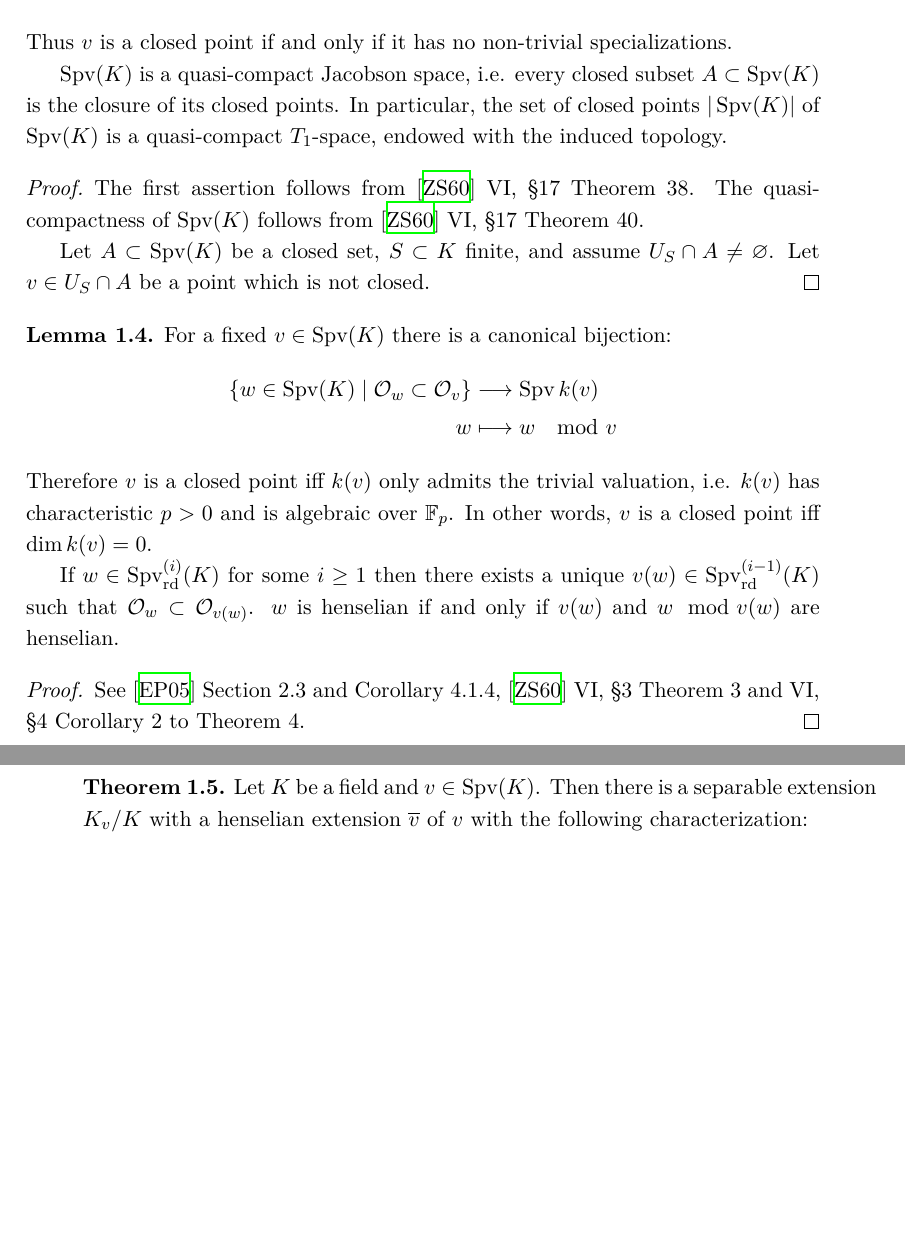
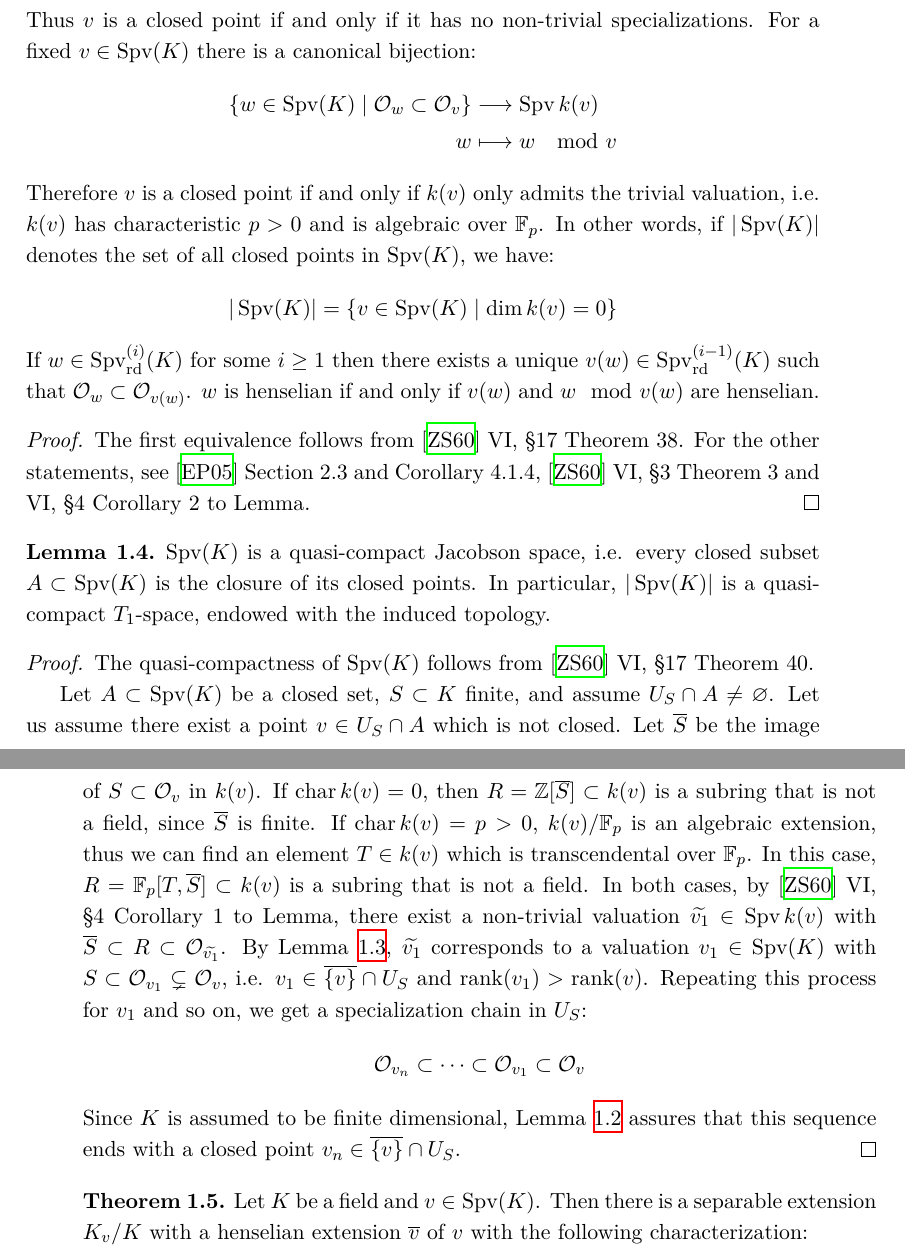
Before and after one commit to yishn/Uni, a LaTeX thesis (Master Thesis/thesis.tex, which reads Master Thesis/synopsis.tex): two parts of pages 10 and 11 of 36, joined at a grey line, cut so that both start at the same text, the shorter picture padded with empty space. Compiled offline with XeLaTeX.

Commit message:
Finally show that Spv(K) is a Jacobson space

```diff
--- a/Master Thesis/synopsis.tex
+++ b/Master Thesis/synopsis.tex
@@ -61,29 +61,29 @@ where $S$ ranges over all finite subsets of $K$.
 Let $v,w\in\operatorname{Spv}(K)$. We have:
 \[\mathcal{O}_w\subset\mathcal{O}_v \iff w\in\overline{\{v\}} \]
-Thus $v$ is a closed point if and only if it has no non-trivial specializations.
-
-$\operatorname{Spv}(K)$ is a quasi-compact Jacobson space, i.e. every closed subset $A\subset\operatorname{Spv}(K)$ is the closure of its closed points. In particular, the set of closed points $|\operatorname{Spv}(K)|$ of $\operatorname{Spv}(K)$ is a quasi-compact $T_1$-space, endowed with the induced topology.
-\end{lemma}
-
-\begin{proof}
-The first assertion follows from \cite{ZS60} VI, §17 Theorem 38. The quasi-compactness of $\operatorname{Spv}(K)$ follows from \cite{ZS60} VI, §17 Theorem 40.
-
-Let $A\subset \operatorname{Spv}(K)$ be a closed set, $S\subset K$ finite, and assume $U_S\cap A\neq\varnothing$. Let $v\in U_S\cap A$ be a point which is not closed.
-\end{proof}
-
-\begin{lemma}\label{2.2-pre}
-For a fixed $v\in \operatorname{Spv}(K)$ there is a canonical bijection:
+Thus $v$ is a closed point if and only if it has no non-trivial specializations. For a fixed $v\in \operatorname{Spv}(K)$ there is a canonical bijection:
 \begin{align*}
 \{ w\in\operatorname{Spv}(K)\mid \mathcal{O}_w\subset\mathcal{O}_v \} &\longrightarrow \operatorname{Spv}k(v)\\
 w&\longmapsto w\mod v
 \end{align*}
-Therefore $v$ is a closed point iff $k(v)$ only admits the trivial valuation, i.e. $k(v)$ has characteristic $p>0$ and is algebraic over $\mathbb{F}_p$. In other words, $v$ is a closed point iff $\dim k(v)=0$.
-
+Therefore $v$ is a closed point if and only if $k(v)$ only admits the trivial valuation, i.e. $k(v)$ has characteristic $p>0$ and is algebraic over $\mathbb{F}_p$. In other words, if $|\operatorname{Spv}(K)|$ denotes the set of all closed points in $\operatorname{Spv}(K)$, we have:
+\[ |\operatorname{Spv}(K)|=\{v\in\operatorname{Spv}(K)\mid \dim k(v)=0\} \]
 If $w\in\operatorname{Spv}_\text{rd}^{(i)}(K)$ for some $i\geq 1$ then there exists a unique $v(w)\in\operatorname{Spv}_\text{rd}^{(i-1)}(K)$ such that $\mathcal{O}_w\subset\mathcal{O}_{v(w)}$. $w$ is henselian if and only if $v(w)$ and $w\mod v(w)$ are henselian.
 \end{lemma}
 
 \begin{proof}
-See \cite{EP05} Section 2.3 and Corollary 4.1.4, \cite{ZS60} VI, §3 Theorem 3 and VI, §4 Corollary 2 to Theorem 4.
+The first equivalence follows from \cite{ZS60} VI, §17 Theorem 38. For the other statements, see \cite{EP05} Section 2.3 and Corollary 4.1.4, \cite{ZS60} VI, §3 Theorem 3 and VI, §4 Corollary 2 to Lemma.
+\end{proof}
+
+\begin{lemma}\label{spv-topology}
+$\operatorname{Spv}(K)$ is a quasi-compact Jacobson space, i.e. every closed subset $A\subset\operatorname{Spv}(K)$ is the closure of its closed points. In particular, $|\operatorname{Spv}(K)|$ is a quasi-compact $T_1$-space, endowed with the induced topology.
+\end{lemma}
+
+\begin{proof}
+The quasi-compactness of $\operatorname{Spv}(K)$ follows from \cite{ZS60} VI, §17 Theorem 40.
+
+Let $A\subset \operatorname{Spv}(K)$ be a closed set, $S\subset K$ finite, and assume $U_S\cap A\neq\varnothing$. Let us assume there exist a point $v\in U_S\cap A$ which is not closed. Let $\overline{S}$ be the image of $S\subset \mathcal{O}_v$ in $k(v)$. If $\operatorname{char}k(v)=0$, then $R=\mathbb{Z}[\overline{S}]\subset k(v)$ is a subring that is not a field, since $\overline{S}$ is finite. If $\operatorname{char} k(v)=p>0$, $k(v)/\mathbb{F}_p$ is an algebraic extension, thus we can find an element $T\in k(v)$ which is transcendental over $\mathbb{F}_p$. In this case, $R=\mathbb{F}_p[T, \overline{S}]\subset k(v)$ is a subring that is not a field. In both cases, by \cite{ZS60} VI, §4 Corollary 1 to Lemma, there exist a non-trivial valuation $\widetilde{v_1}\in\operatorname{Spv}k(v)$ with $\overline{S}\subset R\subset \mathcal{O}_{\widetilde{v_1}}$. By Lemma \ref{2.2-pre}, $\widetilde{v_1}$ corresponds to a valuation $v_1\in\operatorname{Spv}(K)$ with $S\subset \mathcal{O}_{v_1}\subsetneq \mathcal{O}_v$, i.e. $v_1\in \overline{\{v\}}\cap U_S$ and $\operatorname{rank}(v_1)>\operatorname{rank}(v)$. Repeating this process for $v_1$ and so on, we get a specialization chain in $U_S$:
+\[ \mathcal{O}_{v_n}\subset \cdots \subset\mathcal{O}_{v_1}\subset\mathcal{O}_v \]
+Since $K$ is assumed to be finite dimensional, Lemma \ref{rank-dimension-inequality} assures that this sequence ends with a closed point $v_n\in \overline{\{v\}}\cap U_S$.
 \end{proof}
 
 \begin{theorem}\label{theorem-henselization}
```
Also changed, not shown: Master Thesis/synopsis.tex (2 more changed lines).
